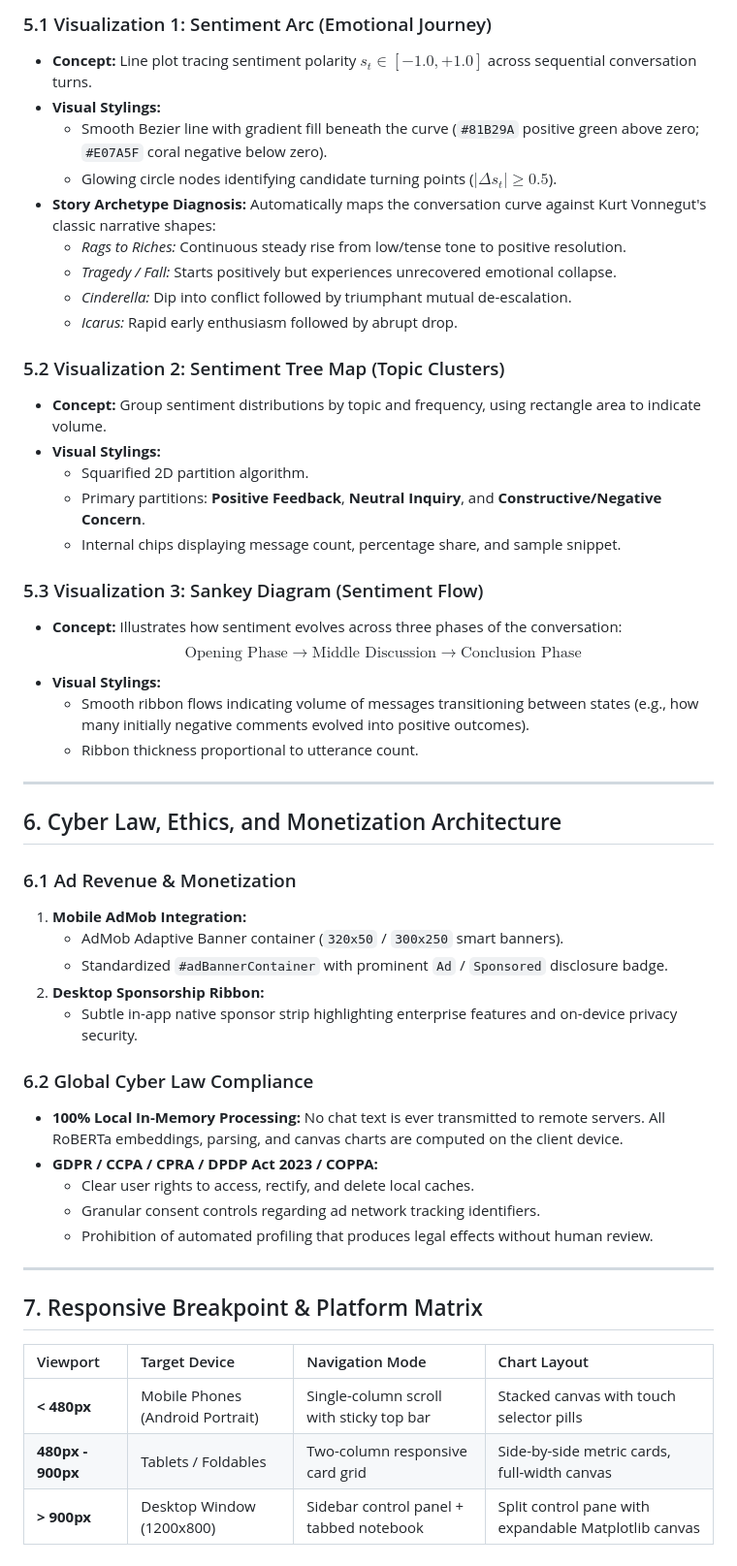
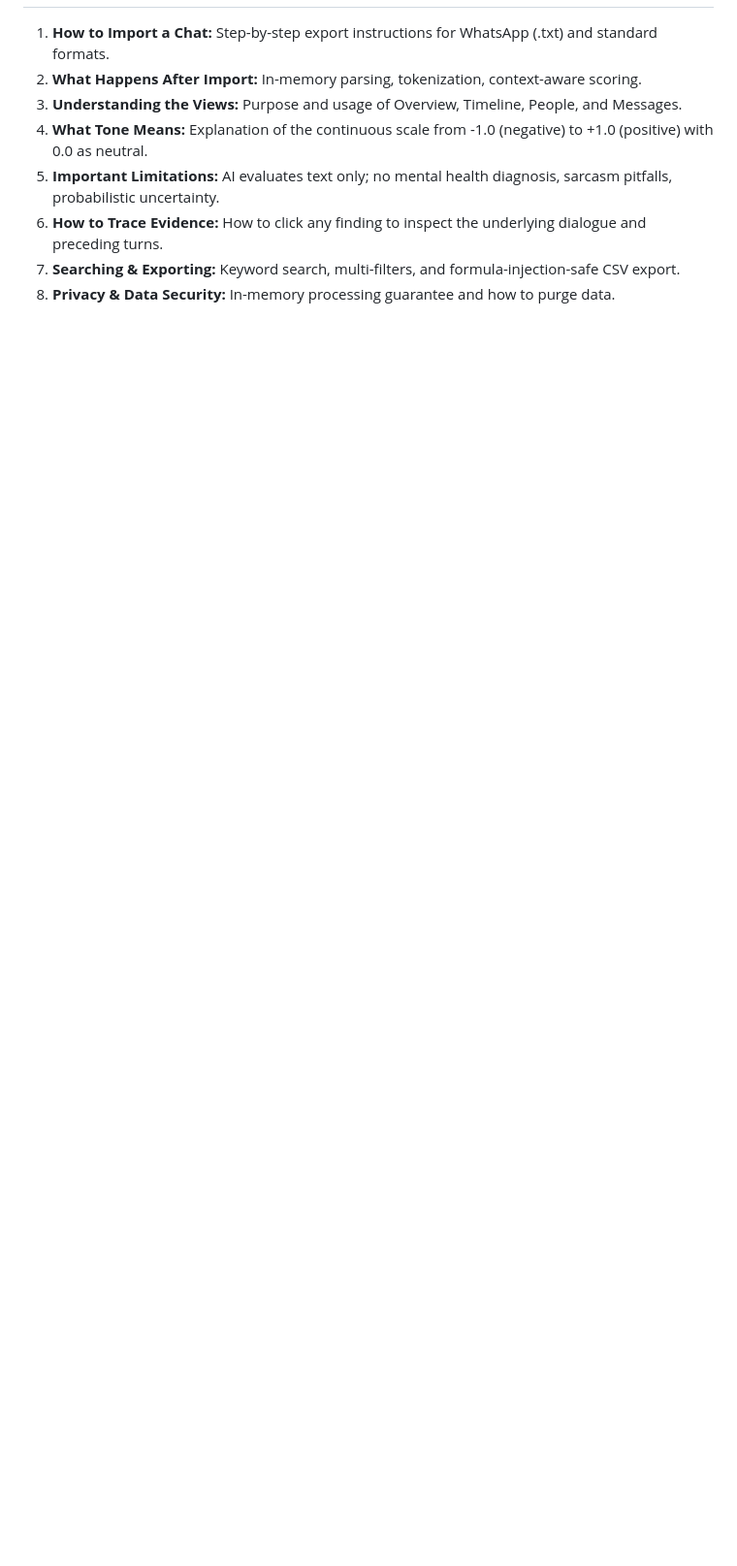
Before and after one commit to Harshitdwivedi19/sentient-A, a Markdown page: UI_SPECIFICATION.md, the part around one of its changes. Shown at 97% size. Drawn GitHub-style; blank space fills up the shorter version.

```diff
--- a/UI_SPECIFICATION.md
+++ b/UI_SPECIFICATION.md
@@ -170,53 +104,8 @@ flowchart TD
-### 5.1 Visualization 1: Sentiment Arc (Emotional Journey)
-- **Concept:** Line plot tracing sentiment polarity $s_t \in [-1.0, +1.0]$ across sequential conversation turns.
-- **Visual Stylings:**
-  - Smooth Bezier line with gradient fill beneath the curve (`#81B29A` positive green above zero; `#E07A5F` coral negative below zero).
-  - Glowing circle nodes identifying candidate turning points ($|\Delta s_t| \ge 0.5$).
-- **Story Archetype Diagnosis:**
-  Automatically maps the conversation curve against Kurt Vonnegut's classic narrative shapes:
-  - *Rags to Riches:* Continuous steady rise from low/tense tone to positive resolution.
-  - *Tragedy / Fall:* Starts positively but experiences unrecovered emotional collapse.
-  - *Cinderella:* Dip into conflict followed by triumphant mutual de-escalation.
-  - *Icarus:* Rapid early enthusiasm followed by abrupt drop.
-
-### 5.2 Visualization 2: Sentiment Tree Map (Topic Clusters)
-- **Concept:** Group sentiment distributions by topic and frequency, using rectangle area to indicate volume.
-- **Visual Stylings:**
-  - Squarified 2D partition algorithm.
-  - Primary partitions: **Positive Feedback**, **Neutral Inquiry**, and **Constructive/Negative Concern**.
-  - Internal chips displaying message count, percentage share, and sample snippet.
-
-### 5.3 Visualization 3: Sankey Diagram (Sentiment Flow)
-- **Concept:** Illustrates how sentiment evolves across three phases of the conversation:
-  $$\text{Opening Phase} \longrightarrow \text{Middle Discussion} \longrightarrow \text{Conclusion Phase}$$
-- **Visual Stylings:**
-  - Smooth ribbon flows indicating volume of messages transitioning between states (e.g., how many initially negative comments evolved into positive outcomes).
-  - Ribbon thickness proportional to utterance count.
-
----
-
-## 6. Cyber Law, Ethics, and Monetization Architecture
-
-### 6.1 Ad Revenue & Monetization
-1. **Mobile AdMob Integration:**
-   - AdMob Adaptive Banner container (`320x50` / `300x250` smart banners).
-   - Standardized `#adBannerContainer` with prominent `Ad` / `Sponsored` disclosure badge.
-2. **Desktop Sponsorship Ribbon:**
-   - Subtle in-app native sponsor strip highlighting enterprise features and on-device privacy security.
-
-### 6.2 Global Cyber Law Compliance
-- **100% Local In-Memory Processing:** No chat text is ever transmitted to remote servers. All RoBERTa embeddings, parsing, and canvas charts are computed on the client device.
-- **GDPR / CCPA / CPRA / DPDP Act 2023 / COPPA:**
-  - Clear user rights to access, rectify, and delete local caches.
-  - Granular consent controls regarding ad network tracking identifiers.
-  - Prohibition of automated profiling that produces legal effects without human review.
-
----
-
-## 7. Responsive Breakpoint & Platform Matrix
-
-| Viewport | Target Device | Navigation Mode | Chart Layout |
-| :--- | :--- | :--- | :--- |
-| **< 480px** | Mobile Phones (Android Portrait) | Single-column scroll with sticky top bar | Stacked canvas with touch selector pills |
-| **480px - 900px** | Tablets / Foldables | Two-column responsive card grid | Side-by-side metric cards, full-width canvas |
-| **> 900px** | Desktop Window (1200x800) | Sidebar control panel + tabbed notebook | Split control pane with expandable Matplotlib canvas |
+1. **How to Import a Chat:** Step-by-step export instructions for WhatsApp (.txt) and standard formats.
+2. **What Happens After Import:** In-memory parsing, tokenization, context-aware scoring.
+3. **Understanding the Views:** Purpose and usage of Overview, Timeline, People, and Messages.
+4. **What Tone Means:** Explanation of the continuous scale from -1.0 (negative) to +1.0 (positive) with 0.0 as neutral.
+5. **Important Limitations:** AI evaluates text only; no mental health diagnosis, sarcasm pitfalls, probabilistic uncertainty.
+6. **How to Trace Evidence:** How to click any finding to inspect the underlying dialogue and preceding turns.
+7. **Searching & Exporting:** Keyword search, multi-filters, and formula-injection-safe CSV export.
+8. **Privacy & Data Security:** In-memory processing guarantee and how to purge data.
```
Also changed, not shown: other parts of UI_SPECIFICATION.md (+84 -150 lines).
